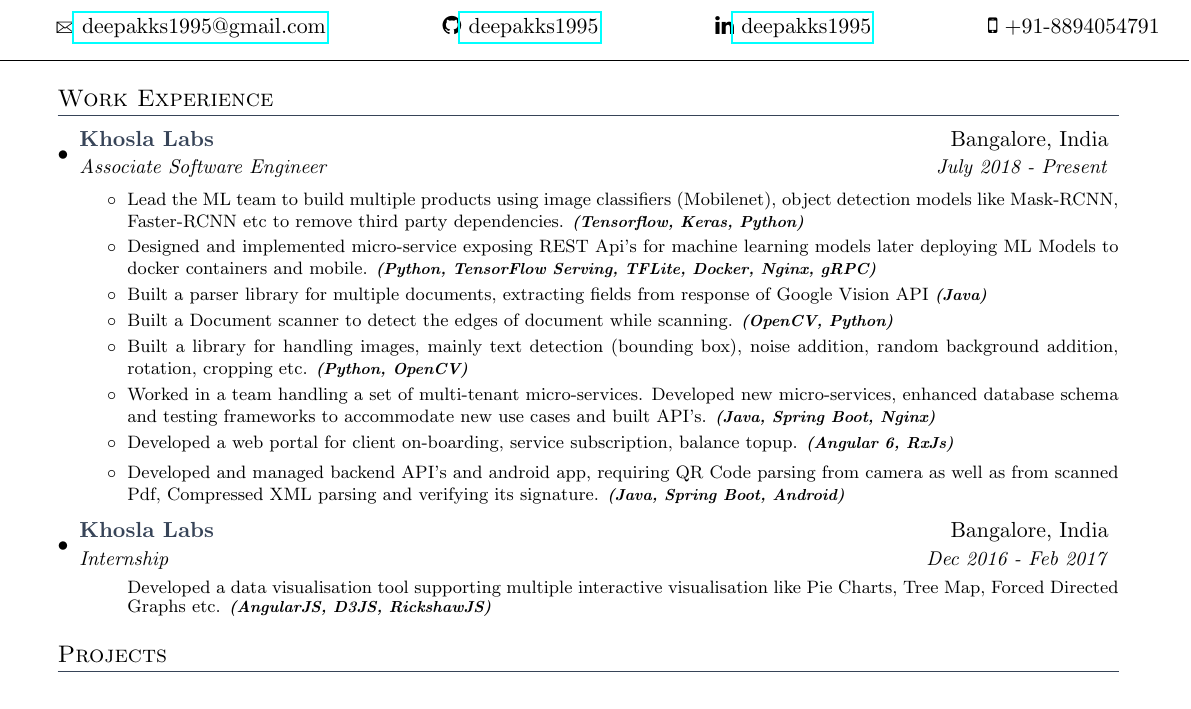
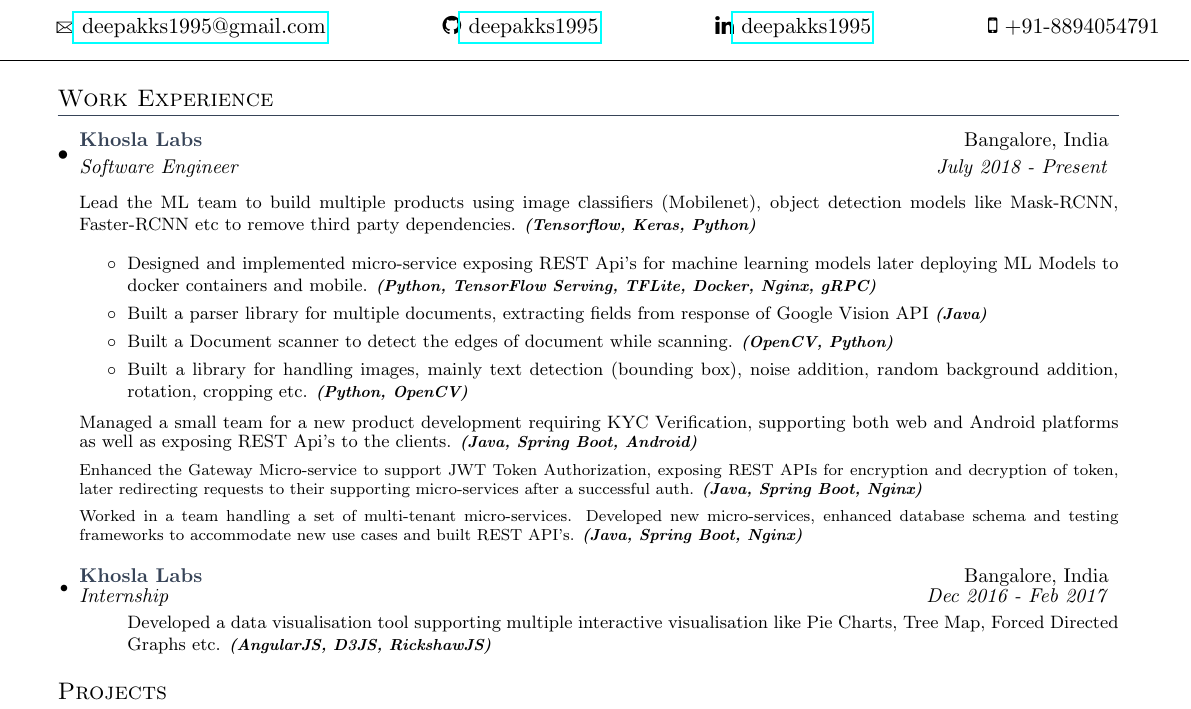
Before and after one commit to deepakks1995/Resume, a LaTeX document (main.tex): part of the page, cut so that both start at the same text. Compiled offline with pdfLaTeX.

Commit message:
minor font changes, associate title removed

```diff
--- a/main.tex
+++ b/main.tex
@@ -61,7 +61,7 @@
 \newcommand{\resumeSubheading}[4]{
   \vspace{-2pt}\item
     \begin{tabular*}{0.97\textwidth}{l@{\extracolsep{\fill}}r}
-      \textbf{\color{secondColor}{#1}} & #2 \\
+      \textbf{\small\color{secondColor}{#1}} & \small #2 \\
       \textit{\small#3} & \textit{\small #4} \\
     \end{tabular*}\vspace{-5pt}
 }
@@ -73,7 +73,7 @@
 
 \newcommand{\resumeSubHeadingListStart}{\begin{itemize}[leftmargin=*]\vspace{5pt}}
 \newcommand{\resumeSubHeadingListEnd}{\end{itemize}}
-\newcommand{\resumeItemListStart}{\begin{itemize}\footnotesize}
+\newcommand{\resumeItemListStart}{\begin{itemize}}
 \newcommand{\resumeItemListEnd}{\end{itemize}\vspace{-5pt}}
 \newcommand{\customItem}{\item}
 
@@ -157,43 +157,36 @@
 
     \resumeSubheading
       {Khosla Labs}{Bangalore, India}
-      {Associate Software Engineer}{July 2018 - Present}
+      {Software Engineer}{July 2018 - Present}\\
+
+      \footnotesize{Lead the ML team to build multiple products using image classifiers (Mobilenet),  object detection models like Mask-RCNN, Faster-RCNN etc to remove third party dependencies. \scriptsize{\textbf{\textit{(Tensorflow, Keras, Python)}}}}
       \resumeItemListStart
-        \customItem {
-            Lead the ML team to build multiple products using image classifiers (Mobilenet),  object detection models like Mask-RCNN, Faster-RCNN etc to remove third party dependencies. \scriptsize{\textbf{\textit{(Tensorflow, Keras, Python)}}}
-        }
-        \vspace{-2pt}
         \customItem {
             Designed and implemented micro-service exposing REST Api's for machine learning models later deploying ML Models to docker containers and mobile.
             \scriptsize{\textbf{\textit{(Python, TensorFlow Serving, TFLite, Docker, Nginx, gRPC)}}}
         }
-        \vspace{-2pt}
+        \vspace{-1pt}
         \customItem {
             Built a parser library for multiple documents, extracting fields from response of Google Vision API \scriptsize{\textbf{\textit{(Java)}}}
         }
 
-        \vspace{-2pt}
+        \vspace{-1pt}
         \customItem {
             Built a Document scanner to detect the edges of document while scanning. \scriptsize{\textbf{\textit{(OpenCV, Python)}}}
         }
-        \vspace{-2pt}
+        \vspace{-1pt}
         \customItem {
             Built a library for handling images, mainly text detection (bounding box), noise addition, random background addition, rotation, cropping etc. \scriptsize{\textbf{\textit{(Python, OpenCV)}}}
             % Used OpenCv to implement OpenCv's MSER algorithm for getting bounding boxes around texts, later build a python library to add noise around an ID image also supporting random background addition(training Object Detection), rotation, cropping around the edges.
         }
-        \vspace{-2pt}
-        \customItem {
-            Worked in a team handling a set of multi-tenant micro-services. Developed new micro-services,
-            enhanced database schema and testing frameworks to accommodate new use cases and built API's. \scriptsize{\textbf{\textit{(Java, Spring Boot, Nginx)}}}
-        }
-        \vspace{-2pt}
-        \customItem {
-            Developed a web portal for client on-boarding, service subscription, balance topup. \scriptsize{\textbf{\textit{(Angular 6, RxJs)}}}
-        }
+        % \vspace{-2pt}
+        % \customItem {
 
-        \customItem {
-            Developed and managed backend API's and android app, requiring QR Code parsing from camera as well as from scanned Pdf, Compressed XML parsing and verifying its signature. \scriptsize{\textbf{\textit{(Java, Spring Boot, Android)}}}
-        }
+        % }
+        % \vspace{-2pt}
+        % \customItem {
+        %     Developed a web portal for client on-boarding, service subscription, balance topup. \scriptsize{\textbf{\textit{(Angular 6, RxJs)}}}
+        % }
 
     %   \customItem {
     %         Worked with the data migration team to map older databases to newer ones, and then to redirect monolith api's to their corresponding microservices.
@@ -207,8 +200,14 @@
 
 
       \resumeItemListEnd
+      \vspace{2pt}
+        Managed a small team for a new product development requiring KYC Verification, supporting both web and Android platforms as well as exposing REST Api's to the clients. \scriptsize{\textbf{\textit{(Java, Spring Boot, Android)}}}
 
+        Enhanced the Gateway Micro-service to support JWT Token Authorization, exposing REST APIs for encryption and decryption of token, later redirecting requests to their supporting micro-services after a successful auth. \scriptsize{\textbf{\textit{(Java, Spring Boot, Nginx)}}}
 
+        Worked in a team handling a set of multi-tenant micro-services. Developed new micro-services,
+        enhanced database schema and testing frameworks to accommodate new use cases and built REST API's. \scriptsize{\textbf{\textit{(Java, Spring Boot, Nginx)}}}
+    \vspace{4pt}
 
     \resumeSubheading
       {Khosla Labs}{Bangalore, India}
@@ -216,7 +215,7 @@
 
       \resumeItemListStart
             \vspace{6pt}
-            Developed a data visualisation tool supporting multiple interactive visualisation like Pie Charts, Tree Map, Forced Directed Graphs etc. \scriptsize{\textbf{\textit{(AngularJS, D3JS, RickshawJS)}}}
+            \footnotesize{Developed a data visualisation tool supporting multiple interactive visualisation like Pie Charts, Tree Map, Forced Directed Graphs etc. \scriptsize{\textbf{\textit{(AngularJS, D3JS, RickshawJS)}}}}
 
         % \customItem {
 
```
